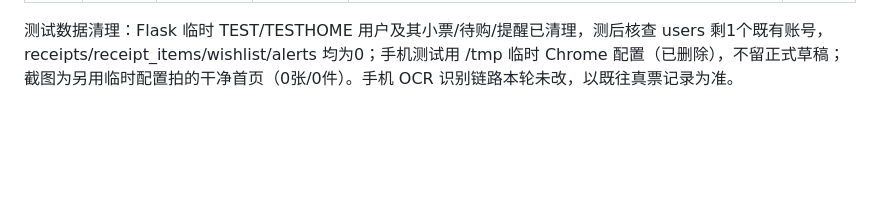
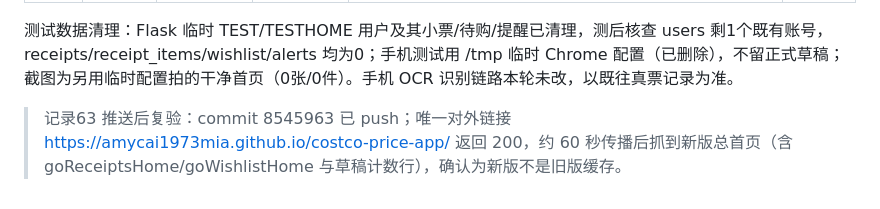
Before and after one commit to amycai1973mia/costco-price-app, a Markdown page: TEST_RESULTS.md, the part around the change. GitHub-like rendering; blank space fills up the shorter version.

Commit message:
记录63补Pages新版复验

```diff
--- a/TEST_RESULTS.md
+++ b/TEST_RESULTS.md
@@ -239,3 +239,4 @@
 | 63c | 2026-10-19 | 入库专项回归不回退 | 未确认不入库、确认入总库、查询可删、防重；待购三项/原价；主流程 | `test_receipts_db.py --ocr` 8项 ALL PASS（含真票1694477/16.99）；`test_wishlist.py` ALL PASS；`test_main_app.py` ALL PASS；`test_dedup_js.js` ALL PASS | 通过 |
 
 测试数据清理：Flask 临时 TEST/TESTHOME 用户及其小票/待购/提醒已清理，测后核查 users 剩1个既有账号，receipts/receipt_items/wishlist/alerts 均为0；手机测试用 /tmp 临时 Chrome 配置（已删除），不留正式草稿；截图为另用临时配置拍的干净首页（0张/0件）。手机 OCR 识别链路本轮未改，以既往真票记录为准。
+> 记录63 推送后复验：commit 8545963 已 push；唯一对外链接 https://amycai1973mia.github.io/costco-price-app/ 返回 200，约 60 秒传播后抓到新版总首页（含 goReceiptsHome/goWishlistHome 与草稿计数行），确认为新版不是旧版缓存。
```
